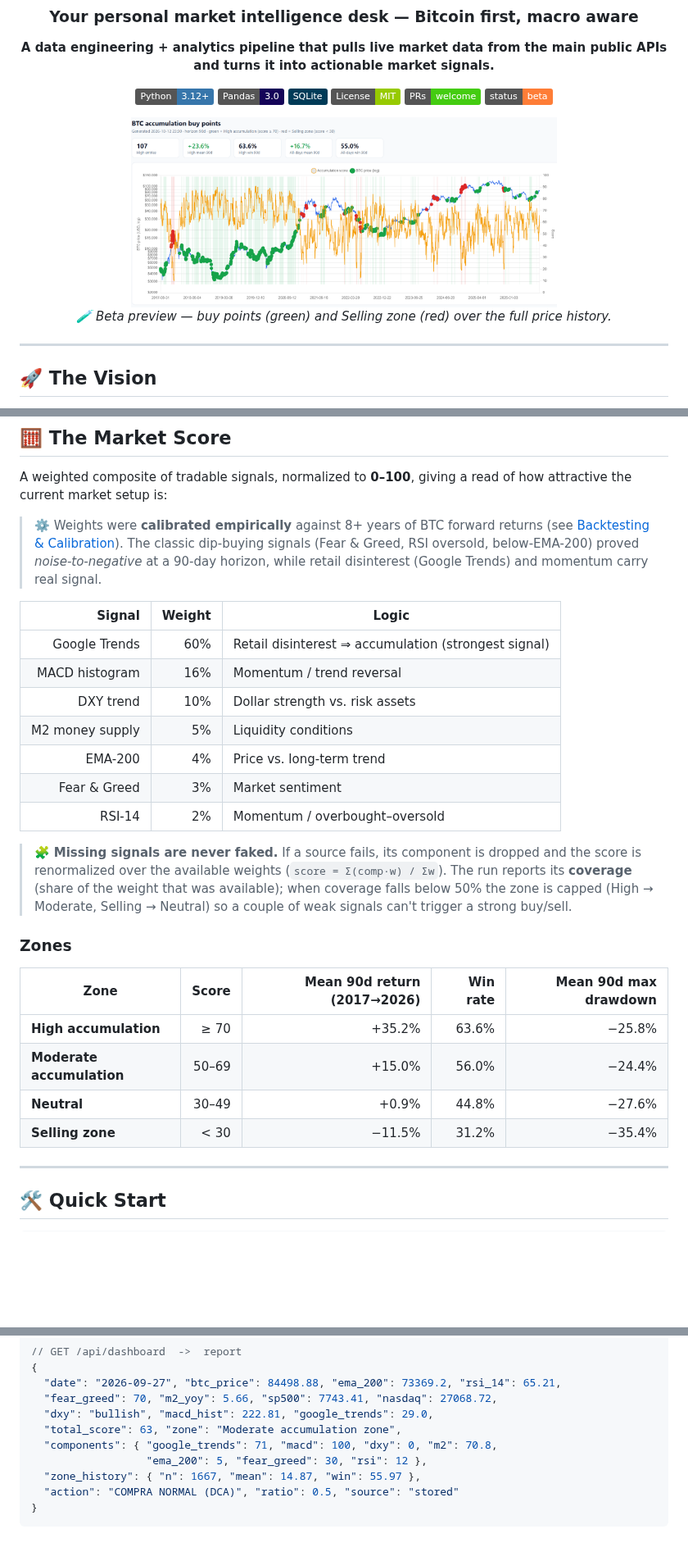
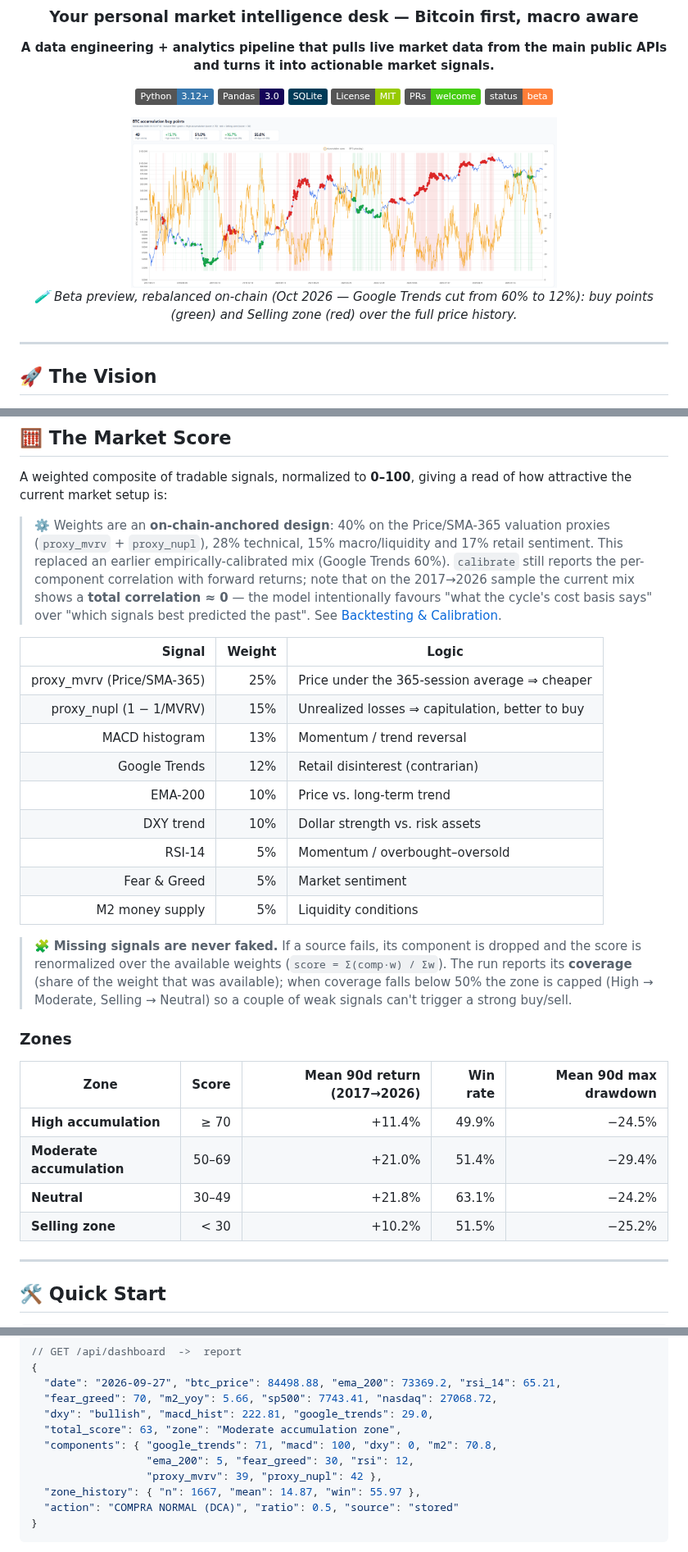
Before and after one commit to Israelamat/btc-analysis-tool, a Markdown page: README.md, 3 parts joined by grey strips. Shown at 82% size. Drawn GitHub-style; pictures changed too: docs/images/Buy-and-sell-Zones-beta.png; badges without logos; blank space fills up the shorter version.

```diff
--- a/README.md
+++ b/README.md
@@ -17,5 +17,5 @@
 
-*🧪 Beta preview — buy points (green) and Selling zone (red) over the full price history.*
+*🧪 Beta preview, rebalanced on-chain (Oct 2026 — Google Trends cut from 60% to 12%): buy points (green) and Selling zone (red) over the full price history.*
 
 </div>
 
@@ -103,17 +103,25 @@ Public market dashboards are black boxes. This one is **yours**:
 
 A weighted composite of tradable signals, normalized to **0–100**, giving a read of how attractive the current market setup is:
 
-> ⚙️ Weights were **calibrated empirically** against 8+ years of BTC forward returns (see [Backtesting & Calibration](#-backtesting--calibration)). The classic dip-buying signals (Fear & Greed, RSI oversold, below-EMA-200) proved *noise-to-negative* at a 90-day horizon, while retail disinterest (Google Trends) and momentum carry real signal.
+> ⚙️ Weights are an **on-chain-anchored design**: 40% on the Price/SMA-365 valuation
+> proxies (`proxy_mvrv` + `proxy_nupl`), 28% technical, 15% macro/liquidity and 17%
+> retail sentiment. This replaced an earlier empirically-calibrated mix (Google
+> Trends 60%). `calibrate` still reports the per-component correlation with forward
+> returns; note that on the 2017→2026 sample the current mix shows a **total
+> correlation ≈ 0** — the model intentionally favours "what the cycle's cost basis
+> says" over "which signals best predicted the past". See [Backtesting & Calibration](#-backtesting--calibration).
 
 | Signal | Weight | Logic |
 |-------:|-------:|-------|
-| Google Trends | 60% | Retail disinterest ⇒ accumulation (strongest signal) |
-| MACD histogram | 16% | Momentum / trend reversal |
+| proxy_mvrv (Price/SMA-365) | 25% | Price under the 365-session average ⇒ cheaper |
+| proxy_nupl (1 − 1/MVRV) | 15% | Unrealized losses ⇒ capitulation, better to buy |
+| MACD histogram | 13% | Momentum / trend reversal |
+| Google Trends | 12% | Retail disinterest (contrarian) |
+| EMA-200 | 10% | Price vs. long-term trend |
 | DXY trend | 10% | Dollar strength vs. risk assets |
+| RSI-14 | 5% | Momentum / overbought–oversold |
+| Fear & Greed | 5% | Market sentiment |
 | M2 money supply | 5% | Liquidity conditions |
-| EMA-200 | 4% | Price vs. long-term trend |
-| Fear & Greed | 3% | Market sentiment |
-| RSI-14 | 2% | Momentum / overbought–oversold |
 
 > 🧩 **Missing signals are never faked.** If a source fails, its component is dropped and the score is renormalized over the available weights (`score = Σ(comp·w) / Σw`). The run reports its **coverage** (share of the weight that was available); when coverage falls below 50% the zone is capped (High → Moderate, Selling → Neutral) so a couple of weak signals can't trigger a strong buy/sell.
 
@@ -121,10 +129,10 @@ A weighted composite of tradable signals, normalized to **0–100**, giving a re
 
 | Zone | Score | Mean 90d return (2017→2026) | Win rate | Mean 90d max drawdown |
 |------|-------:|------------------------------:|---------:|----------------------:|
-| **High accumulation** | ≥ 70 | +35.2% | 63.6% | −25.8% |
-| **Moderate accumulation** | 50–69 | +15.0% | 56.0% | −24.4% |
-| **Neutral** | 30–49 | +0.9% | 44.8% | −27.6% |
-| **Selling zone** | < 30 | −11.5% | 31.2% | −35.4% |
+| **High accumulation** | ≥ 70 | +11.4% | 49.9% | −24.5% |
+| **Moderate accumulation** | 50–69 | +21.0% | 51.4% | −29.4% |
+| **Neutral** | 30–49 | +21.8% | 63.1% | −24.2% |
+| **Selling zone** | < 30 | +10.2% | 51.5% | −25.2% |
 
 ---
 
@@ -254,7 +262,8 @@ source), `config`, `backtest` (forward return per zone and horizon), `calibratio
   "dxy": "bullish", "macd_hist": 222.81, "google_trends": 29.0,
   "total_score": 63, "zone": "Moderate accumulation zone",
   "components": { "google_trends": 71, "macd": 100, "dxy": 0, "m2": 70.8,
-                  "ema_200": 5, "fear_greed": 30, "rsi": 12 },
+                  "ema_200": 5, "fear_greed": 30, "rsi": 12,
+                  "proxy_mvrv": 39, "proxy_nupl": 42 },
   "zone_history": { "n": 1667, "mean": 14.87, "win": 55.97 },
   "action": "COMPRA NORMAL (DCA)", "ratio": 0.5, "source": "stored"
 }
```
Also changed, not shown: other parts of README.md (+2 -2 lines), AGENTS.md (added, +188 -0 lines), 8 other files.
